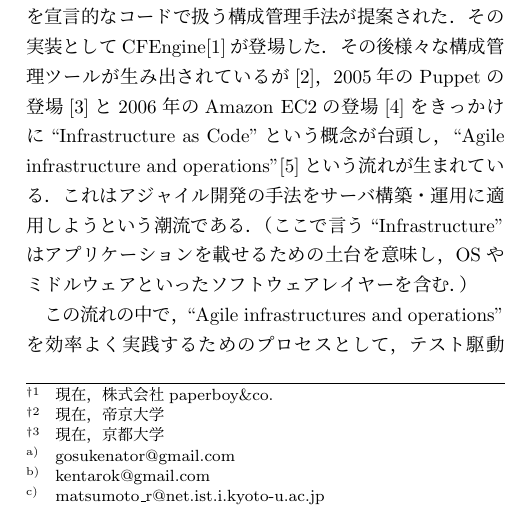
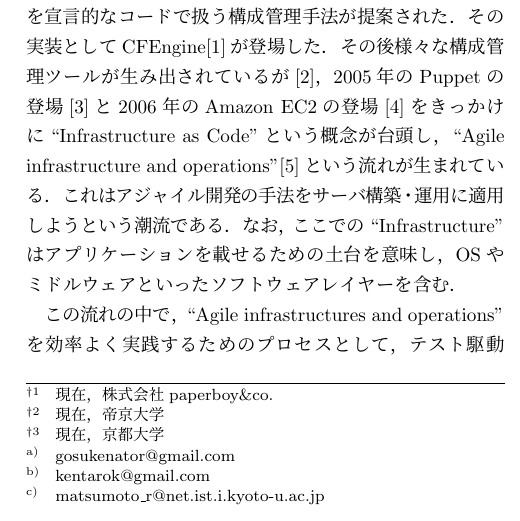
Before and after one commit to mizzy/serverspec-thesis, a LaTeX document (serverspec.tex, which reads 01.tex): part of one column of page 1 of 4, cut so that both start at the same text. Compiled offline with pLaTeX and dvipdfmx; a LaTeX package or settings file that is missing is left out.

Commit message:
（）を外すのと、段落繋げるよう指示いただいた部分を繋げた

```diff
--- a/01.tex
+++ b/01.tex
@@ -1,13 +1,9 @@
 \section{はじめに}
 
-安価なUNIXライクOSを搭載したサーバが普及し，TCP/IPにより異なるOSを搭載したサーバ同士がネットワーク接続可能になった．これによりシステムが大規模化・複雑化し，シェルスクリプトに代わり，サーバの設定を宣言的なコードで扱う構成管理手法が提案された．その実装としてCFEngine\cite{cfengine}が登場した．その後様々な構成管理ツールが生み出されているが\cite{cmt}，2005年のPuppetの登場\cite{puppet}と2006年のAmazon EC2の登場\cite{ec2}をきっかけに``Infrastructure as Code''という概念が台頭し，``Agile infrastructure and operations''\cite{agile infrastructure}という流れが生まれている．これはアジャイル開発の手法をサーバ構築・運用に適用しようという潮流である．（ここで言う``Infrastructure''はアプリケーションを載せるための土台を意味し，OSやミドルウェアといったソフトウェアレイヤーを含む．）
+安価なUNIXライクOSを搭載したサーバが普及し，TCP/IPにより異なるOSを搭載したサーバ同士がネットワーク接続可能になった．これによりシステムが大規模化・複雑化し，シェルスクリプトに代わり，サーバの設定を宣言的なコードで扱う構成管理手法が提案された．その実装としてCFEngine\cite{cfengine}が登場した．その後様々な構成管理ツールが生み出されているが\cite{cmt}，2005年のPuppetの登場\cite{puppet}と2006年のAmazon EC2の登場\cite{ec2}をきっかけに``Infrastructure as Code''という概念が台頭し，``Agile infrastructure and operations''\cite{agile infrastructure}という流れが生まれている．これはアジャイル開発の手法をサーバ構築・運用に適用しようという潮流である．なお，ここでの``Infrastructure''はアプリケーションを載せるための土台を意味し，OSやミドルウェアといったソフトウェアレイヤーを含む．
 
-この流れの中で，``Agile infrastructures and operations''を効率よく実践するためのプロセスとして，テスト駆動開発の手法をサーバ構築・運用に応用した``Test-Driven Infrastructure''\cite{test driven infrastructure with chef}というプロセスが提案されており，このプロセスを支援するテストフレームワークがいくつも登場している\cite{chefspec}\cite{rspec-puppet}\cite{cucumber-chef}\cite{minitest-chef-handler}\cite{test kitchen}\cite{rspec-system}．
+この流れの中で，``Agile infrastructures and operations''を効率よく実践するためのプロセスとして，テスト駆動開発の手法をサーバ構築・運用に応用した``Test-Driven Infrastructure''\cite{test driven infrastructure with chef}というプロセスが提案されており，このプロセスを支援するテストフレームワークがいくつも登場している\cite{chefspec}\cite{rspec-puppet}\cite{cucumber-chef}\cite{minitest-chef-handler}\cite{test kitchen}\cite{rspec-system}．これらのうち，ChefSpec，rspec-puppetは，構成管理ツール固有の言語で書かれたコードの内容をテストするのみで，実際にコードをサーバに適用した結果はテストしない．そのため，単体テストしては利用できるが結合テスト用途には利用できない．Cucumber-chef，minitest-chef-handlerはChefという特定の構成管理ツールに依存している．そのため，Chef以外の構成管理ツールでは利用することができない．Test Kitchenやrspec-systemは，テスト用VMの作成，テスト用VMへの構成管理ツールの適用，テストの実行をトータルで行う統合テストスイートであるが，組み込みのテスト機構は汎用性に乏しく，特定の構成管理ツールに依存していたり，OSやディストリビューション毎の違いを意識したテストコードを書く必要がある．
 
-これらのうち，ChefSpec，rspec-puppetは，構成管理ツール固有の言語で書かれたコードの内容をテストするのみで，実際にコードをサーバに適用した結果はテストしない．そのため，単体テストしては利用できるが結合テスト用途には利用できない．Cucumber-chef，minitest-chef-handlerはChefという特定の構成管理ツールに依存している．そのため，Chef以外の構成管理ツールでは利用することができない．Test Kitchenやrspec-systemは，テスト用VMの作成，テスト用VMへの構成管理ツールの適用，テストの実行をトータルで行う統合テストスイートであるが，組み込みのテスト機構は汎用性に乏しく，特定の構成管理ツールに依存していたり，OSやディストリビューション毎の違いを意識したテストコードを書く必要がある．
-
-我々は，テストフレームワークの汎用性を高めるために，構成管理ツール特有の振る舞い（例えば，パッケージのインストールやシステムユーザの作成など）を抽出・一般化し，それらをテストするためのコマンドをOSやディストリビューション毎に分離，その上でOSや実行形式の違いを吸収するレイヤーを設けることにより，汎用コマンド実行フレームワークを定義した．
-
-続いて，テストコードの記述の抽象度を高め可読性を上げるために，宣言的な記法で汎用コマンド実行フレームワークを操作できる制御テストフレームワークを定義した．これにより，テストコードのメンテナンス性を高め，サーバの運用・管理コストを低減することができる．また，フレームワークを用途別に分離して定義することにより，制御テストフレームワークを独自の記法に変更することも容易である．例えば，本論文で提案するテストフレームワークでは，テスト記法としてRSpec\cite{rspec}を採用しているが，minitest\cite{minitest}に差し替えたり，あるいはまったく独自の記法に差し替えたりすることも可能である．このテストフレームワークをserverspec\cite{serverspec}と名付けた．serverspecを採用している企業も既に存在する\cite{nintendo}．
+我々は，テストフレームワークの汎用性を高めるために，構成管理ツール特有の振る舞い，例えば，パッケージのインストールやシステムユーザの作成などを抽出・一般化し，それらをテストするためのコマンドをOSやディストリビューション毎に分離，その上でOSや実行形式の違いを吸収するレイヤーを設けることにより，汎用コマンド実行フレームワークを定義した．続いて，テストコードの記述の抽象度を高め可読性を上げるために，宣言的な記法で汎用コマンド実行フレームワークを操作できる制御テストフレームワークを定義した．これにより，テストコードのメンテナンス性を高め，サーバの運用・管理コストを低減することができる．また，フレームワークを用途別に分離して定義することにより，制御テストフレームワークを独自の記法に変更することも容易である．例えば，本論文で提案するテストフレームワークでは，テスト記法としてRSpec\cite{rspec}を採用しているが，minitest\cite{minitest}に差し替えたり，あるいはまったく独自の記法に差し替えたりすることも可能である．このテストフレームワークをserverspec\cite{serverspec}と名付けた．serverspecを採用している企業も既に存在する\cite{nintendo}．
 
 本論文の構成について述べる．2章ではサーバの構成管理とテスト手法について更に詳しく述べる．3章では提案するサーバのテスト手法を詳細に述べ，4章では提案手法の評価について論じ，5章で結びとする．
```
Also changed, not shown: serverspec.pdf.
